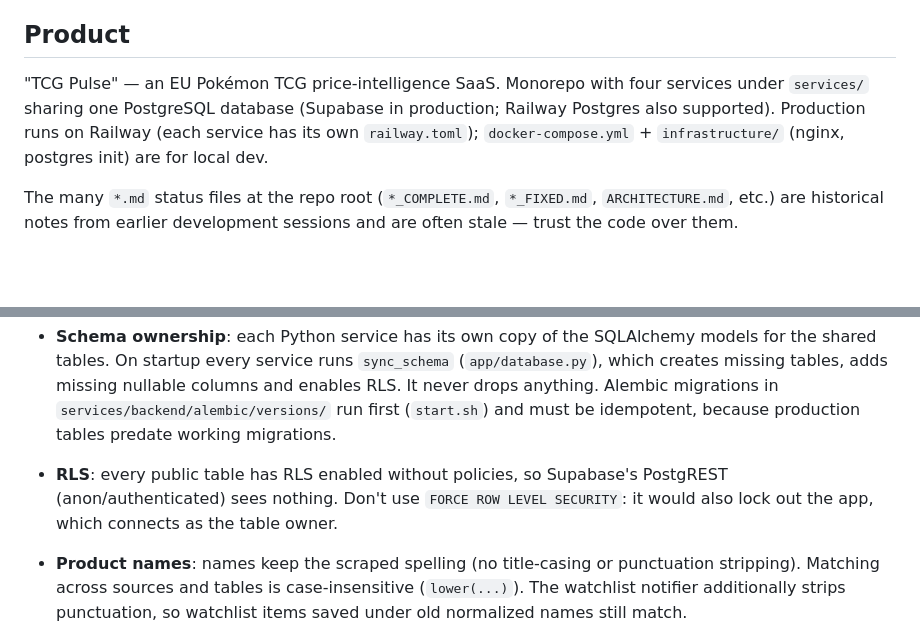
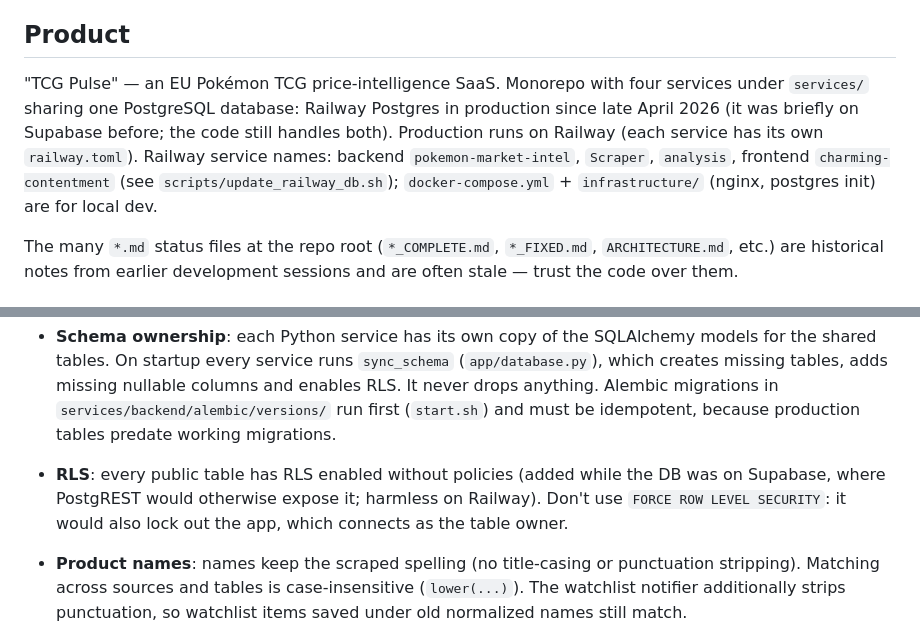
Before and after one commit to dirkpokemon/pokemon-market-intel, a Markdown page: CLAUDE.md, 2 parts joined by grey strips. Drawn GitHub-style; blank space fills up the shorter version.

Commit message:
docs(CLAUDE.md): production database is Railway Postgres, list Railway service names
Co-Authored-By: Claude Opus 5.5 <noreply@anthropic.com>
Claude-Session: https://claude.ai/code/session_01V42c4B7Jxj1cWe3Jc86g1S

```diff
--- a/CLAUDE.md
+++ b/CLAUDE.md
@@ -4,7 +4,7 @@ This file provides guidance to Claude Code (claude.ai/code) when working with co
 
 ## Product
 
-"TCG Pulse" — an EU Pokémon TCG price-intelligence SaaS. Monorepo with four services under `services/` sharing one PostgreSQL database (Supabase in production; Railway Postgres also supported). Production runs on Railway (each service has its own `railway.toml`); `docker-compose.yml` + `infrastructure/` (nginx, postgres init) are for local dev.
+"TCG Pulse" — an EU Pokémon TCG price-intelligence SaaS. Monorepo with four services under `services/` sharing one PostgreSQL database: Railway Postgres in production since late April 2026 (it was briefly on Supabase before; the code still handles both). Production runs on Railway (each service has its own `railway.toml`). Railway service names: backend `pokemon-market-intel`, `Scraper`, `analysis`, frontend `charming-contentment` (see `scripts/update_railway_db.sh`); `docker-compose.yml` + `infrastructure/` (nginx, postgres init) are for local dev.
 
 The many `*.md` status files at the repo root (`*_COMPLETE.md`, `*_FIXED.md`, `ARCHITECTURE.md`, etc.) are historical notes from earlier development sessions and are often stale — trust the code over them.
 
@@ -59,7 +59,7 @@ Data flows one way through the shared database:
 
 Cross-service gotchas:
 - **Schema ownership**: each Python service has its own copy of the SQLAlchemy models for the shared tables. On startup every service runs `sync_schema` (`app/database.py`), which creates missing tables, adds missing nullable columns and enables RLS. It never drops anything. Alembic migrations in `services/backend/alembic/versions/` run first (`start.sh`) and must be idempotent, because production tables predate working migrations.
-- **RLS**: every public table has RLS enabled without policies, so Supabase's PostgREST (anon/authenticated) sees nothing. Don't use `FORCE ROW LEVEL SECURITY`: it would also lock out the app, which connects as the table owner.
+- **RLS**: every public table has RLS enabled without policies (added while the DB was on Supabase, where PostgREST would otherwise expose it; harmless on Railway). Don't use `FORCE ROW LEVEL SECURITY`: it would also lock out the app, which connects as the table owner.
 - **Product names**: names keep the scraped spelling (no title-casing or punctuation stripping). Matching across sources and tables is case-insensitive (`lower(...)`). The watchlist notifier additionally strips punctuation, so watchlist items saved under old normalized names still match.
 - **Set names**: `services/backend/app/data/set_registry.py` is the single source of truth. Each entry's `aliases` lists every name variant seen in `deal_scores.product_set` / `raw_prices.card_set`, and endpoints match case-insensitively. The frontend gets sets from `/api/v1/sets`, so never hardcode a set list there. `GET /api/v1/sets/unmatched` (admin) lists scraped sets missing from the registry.
 - **Subscription tiers**: the DB/API roles are `free` | `paid` | `pro` (+ `admin`), displayed as Free / Plus / Business (`src/lib/plans.ts`). Business is waitlist-only. Server-side gates use `get_current_premium_user` / `get_current_admin_user` from `app/core/dependencies.py`:
```
